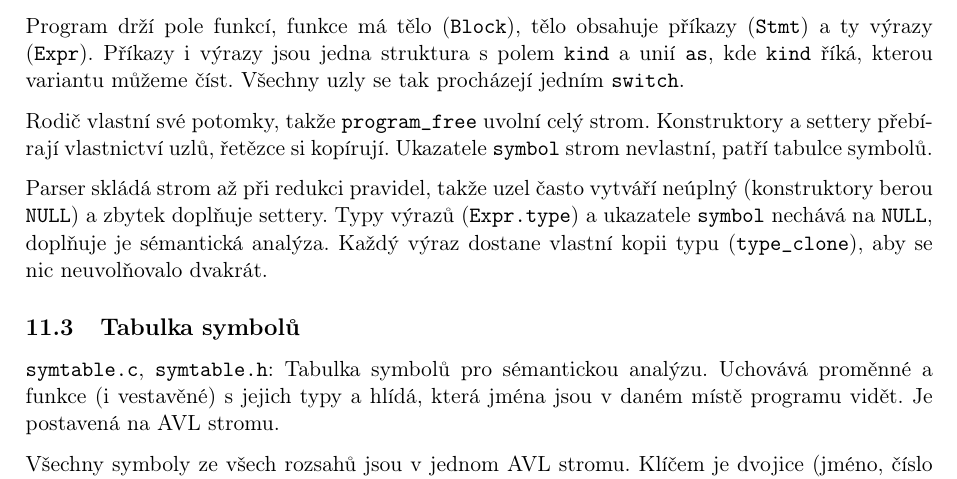
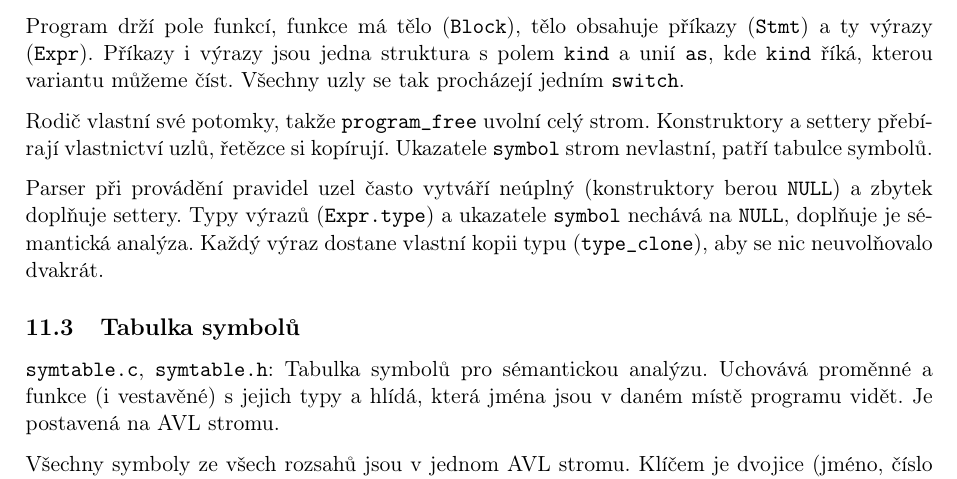
Before and after one commit to Dustlightgit/IFJ-Projekt-2026, a LaTeX document (docs/dokumentace.tex): part of page 11 of 17, cut so that both start at the same text. Compiled offline with pdfLaTeX.

Commit message:
Slight tweak. done.

```diff
--- a/docs/dokumentace.tex
+++ b/docs/dokumentace.tex
@@ -248,7 +248,7 @@ Program drží pole funkcí, funkce má tělo (\texttt{Block}), tělo obsahuje p
 
 Rodič vlastní své potomky, takže \texttt{program\_free} uvolní celý strom. Konstruktory a settery přebírají vlastnictví uzlů, řetězce si kopírují. Ukazatele \texttt{symbol} strom nevlastní, patří tabulce symbolů.
 
-Parser skládá strom až při redukci pravidel, takže uzel často vytváří neúplný (konstruktory berou \texttt{NULL}) a zbytek doplňuje settery. Typy výrazů (\texttt{Expr.type}) a ukazatele \texttt{symbol} nechává na \texttt{NULL}, doplňuje je sémantická analýza. Každý výraz dostane vlastní kopii typu (\texttt{type\_clone}), aby se nic neuvolňovalo dvakrát.
+Parser při provádění pravidel uzel často vytváří neúplný (konstruktory berou \texttt{NULL}) a zbytek doplňuje settery. Typy výrazů (\texttt{Expr.type}) a ukazatele \texttt{symbol} nechává na \texttt{NULL}, doplňuje je sémantická analýza. Každý výraz dostane vlastní kopii typu (\texttt{type\_clone}), aby se nic neuvolňovalo dvakrát.
 
 \subsection{Tabulka symbolů}
 
```
Also changed, not shown: docs/Dokumentace.pdf, dokumentace.pdf.
